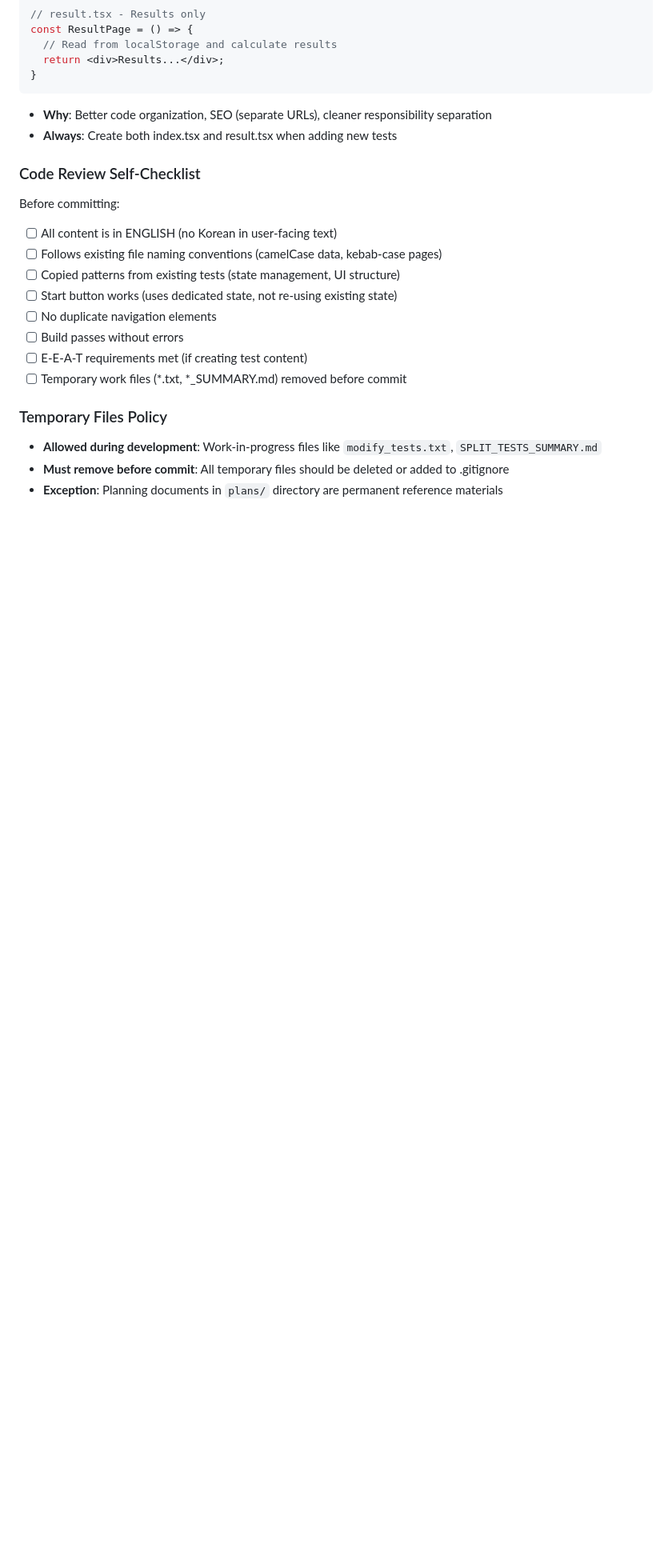
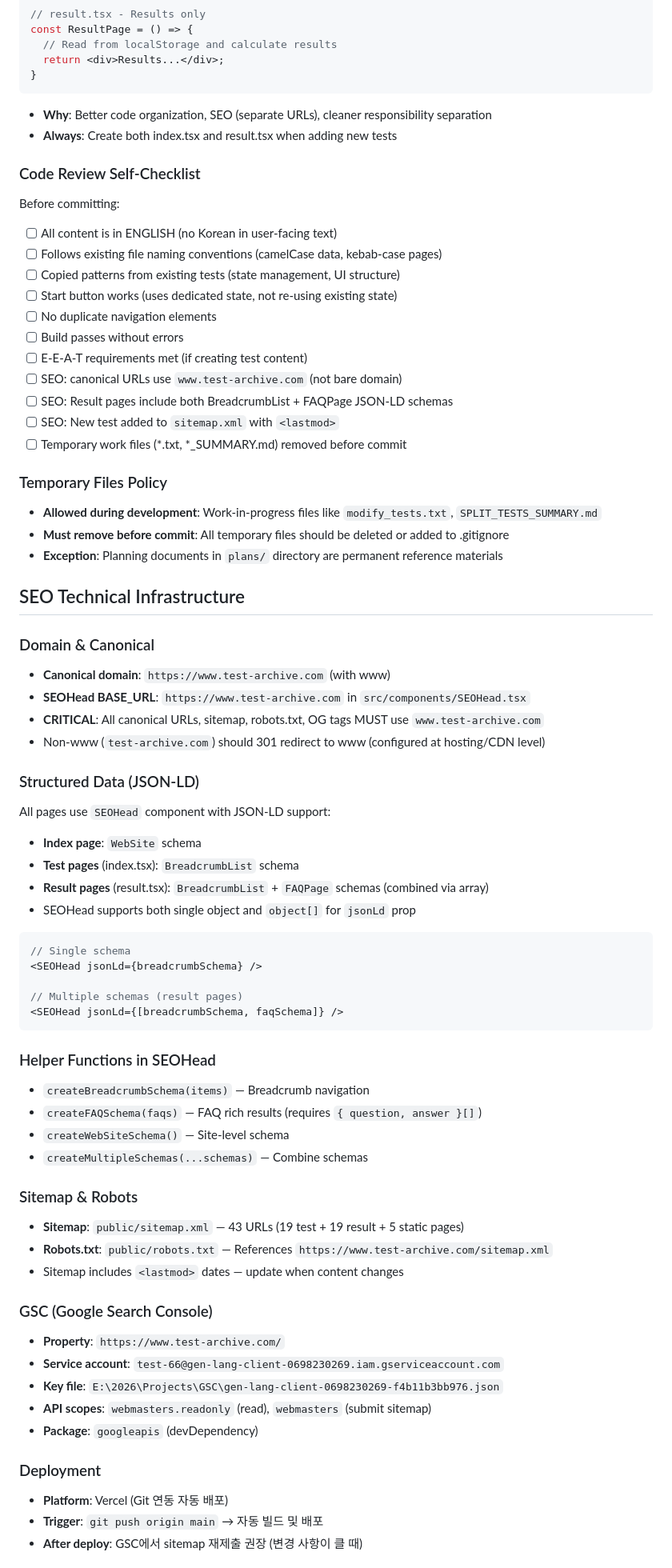
Before and after one commit to jaychalling/test_archive, a Markdown page: CLAUDE.md, the part around one of its changes. Shown at 80% size. Rendered like a GitHub page; blank space fills up the shorter version.

Commit message:
docs: update CLAUDE.md with SEO infrastructure, GSC info, and changelog
- Add SEO Technical Infrastructure section (www domain, structured data, GSC)
- Add SEO Changelog with 2026-02-21 improvements
- Update test count from 16 to 19 (add mental-age, dark-triad, toxic-trait)
- Add SEO items to Code Review Self-Checklist
- Document deployment workflow (Vercel Git integration)

Co-Authored-By: Claude Opus 4.6 <noreply@anthropic.com>

````diff
--- a/CLAUDE.md
+++ b/CLAUDE.md
@@ -484,9 +487,59 @@ Before committing:
 - [ ] No duplicate navigation elements
 - [ ] Build passes without errors
 - [ ] E-E-A-T requirements met (if creating test content)
+- [ ] SEO: canonical URLs use `www.test-archive.com` (not bare domain)
+- [ ] SEO: Result pages include both BreadcrumbList + FAQPage JSON-LD schemas
+- [ ] SEO: New test added to `sitemap.xml` with `<lastmod>`
 - [ ] Temporary work files (*.txt, *_SUMMARY.md) removed before commit
 
 ### Temporary Files Policy
 - **Allowed during development**: Work-in-progress files like `modify_tests.txt`, `SPLIT_TESTS_SUMMARY.md`
 - **Must remove before commit**: All temporary files should be deleted or added to .gitignore
 - **Exception**: Planning documents in `plans/` directory are permanent reference materials
+
+## SEO Technical Infrastructure
+
+### Domain & Canonical
+- **Canonical domain**: `https://www.test-archive.com` (with www)
+- **SEOHead BASE_URL**: `https://www.test-archive.com` in `src/components/SEOHead.tsx`
+- **CRITICAL**: All canonical URLs, sitemap, robots.txt, OG tags MUST use `www.test-archive.com`
+- Non-www (`test-archive.com`) should 301 redirect to www (configured at hosting/CDN level)
+
+### Structured Data (JSON-LD)
+All pages use `SEOHead` component with JSON-LD support:
+- **Index page**: `WebSite` schema
+- **Test pages** (index.tsx): `BreadcrumbList` schema
+- **Result pages** (result.tsx): `BreadcrumbList` + `FAQPage` schemas (combined via array)
+- SEOHead supports both single object and `object[]` for `jsonLd` prop
+
+```tsx
+// Single schema
+<SEOHead jsonLd={breadcrumbSchema} />
+
+// Multiple schemas (result pages)
+<SEOHead jsonLd={[breadcrumbSchema, faqSchema]} />
+```
+
+### Helper Functions in SEOHead
+- `createBreadcrumbSchema(items)` — Breadcrumb navigation
+- `createFAQSchema(faqs)` — FAQ rich results (requires `{ question, answer }[]`)
+- `createWebSiteSchema()` — Site-level schema
+- `createMultipleSchemas(...schemas)` — Combine schemas
+
+### Sitemap & Robots
+- **Sitemap**: `public/sitemap.xml` — 43 URLs (19 test + 19 result + 5 static pages)
+- **Robots.txt**: `public/robots.txt` — References `https://www.test-archive.com/sitemap.xml`
+- Sitemap includes `<lastmod>` dates — update when content changes
+
+### GSC (Google Search Console)
+- **Property**: `https://www.test-archive.com/`
+- **Service account**: `test-66@gen-lang-client-0698230269.iam.gserviceaccount.com`
+- **Key file**: `E:\2026\Projects\GSC\gen-lang-client-0698230269-f4b11b3bb976.json`
+- **API scopes**: `webmasters.readonly` (read), `webmasters` (submit sitemap)
+- **Package**: `googleapis` (devDependency)
+
+### Deployment
+- **Platform**: Vercel (Git 연동 자동 배포)
+- **Trigger**: `git push origin main` → 자동 빌드 및 배포
+- **After deploy**: GSC에서 sitemap 재제출 권장 (변경 사항이 클 때)
+
````
Also changed, not shown: other parts of CLAUDE.md (+13 -1 lines).
